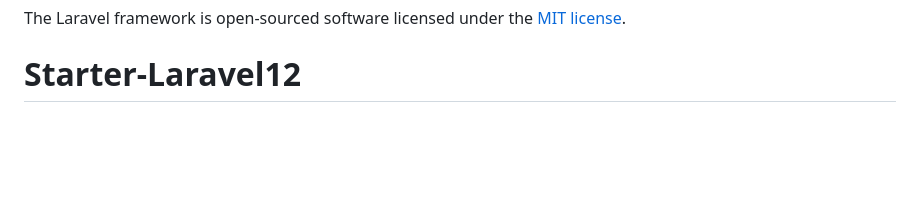
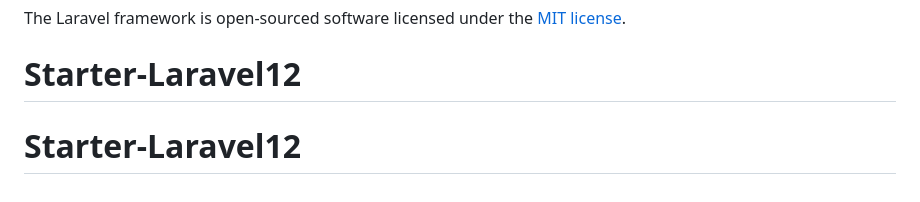
Before and after one commit to Paemark/Starter-Laravel12, a Markdown page: README.md, the part around the change. Rendered like a GitHub page; blank space fills up the shorter version.

```diff
--- a/README.md
+++ b/README.md
@@ -60,3 +60,4 @@ If you discover a security vulnerability within Laravel, please send an e-mail t
 
 The Laravel framework is open-sourced software licensed under the [MIT license](https://opensource.org/licenses/MIT).
 # Starter-Laravel12
+# Starter-Laravel12
```
